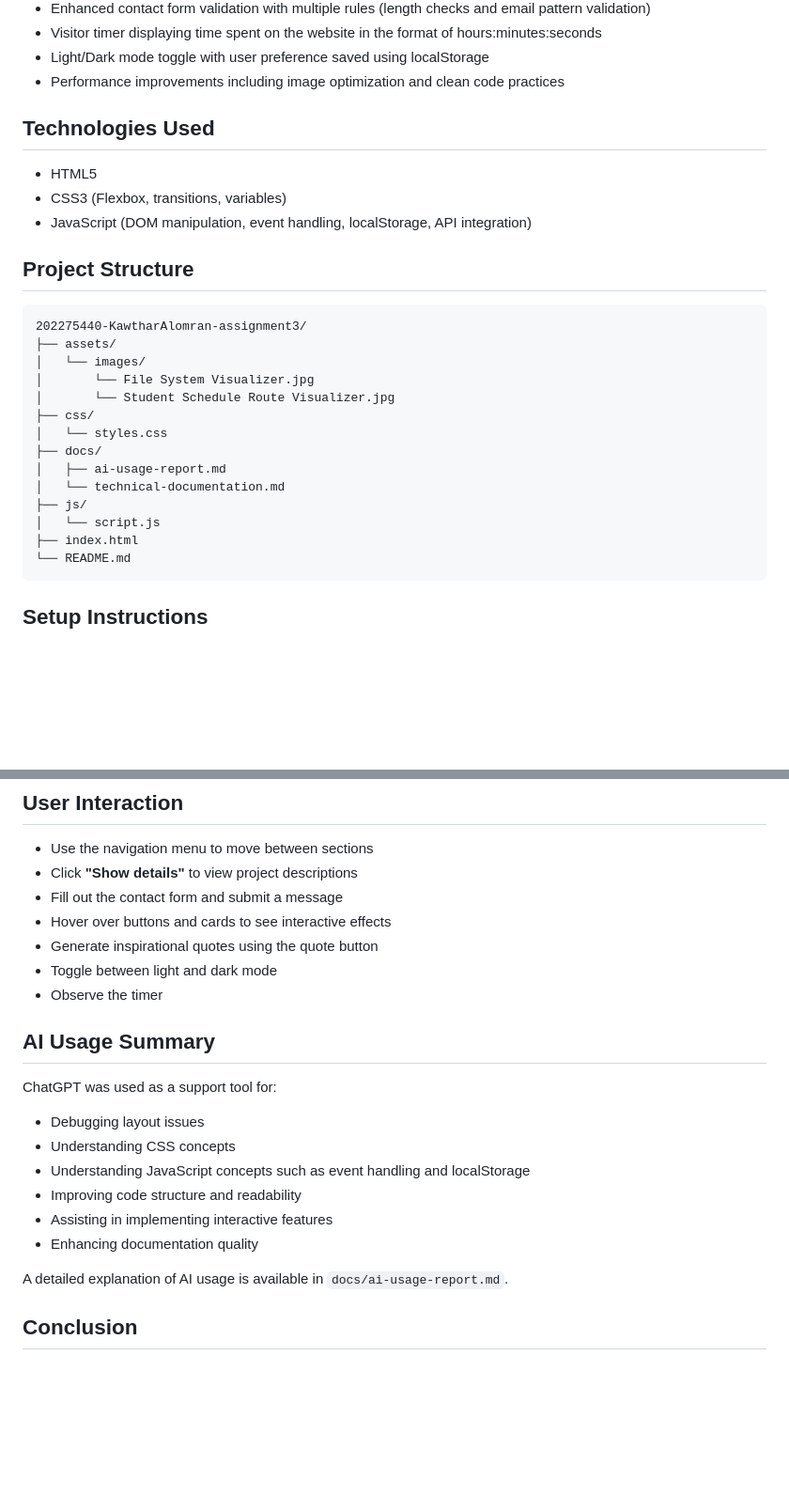
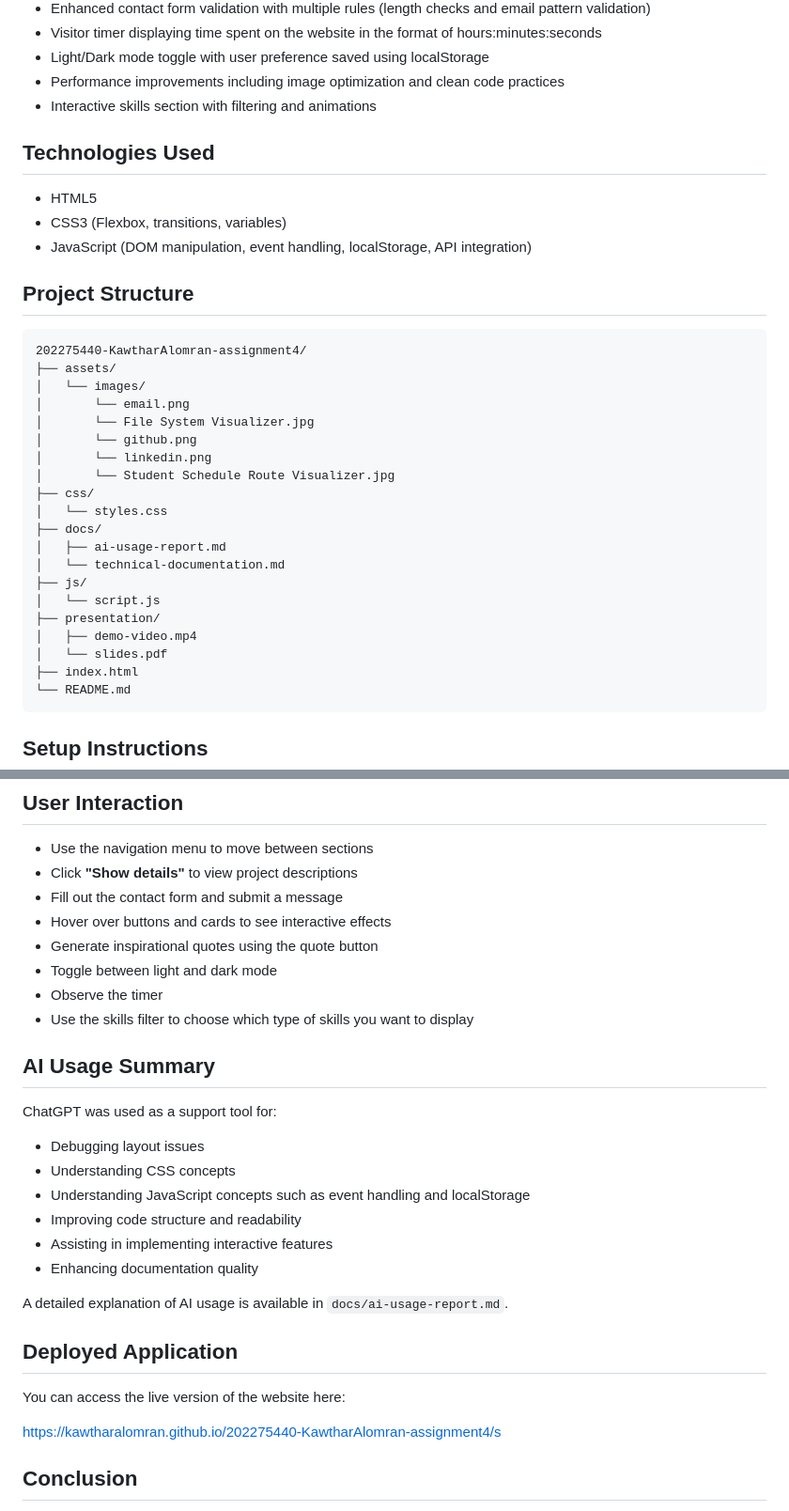
Before and after one commit to KawtharAlomran/202275440-KawtharAlomran-assignment4, a Markdown page: README.md, 2 parts joined by grey strips. Shown at 94% size. GitHub-like rendering; blank space fills up the shorter version.

````diff
--- a/README.md
+++ b/README.md
@@ -25,6 +25,7 @@ The website focuses on clean design, responsive layout, and interactive features
 - Visitor timer displaying time spent on the website in the format of hours:minutes:seconds
 - Light/Dark mode toggle with user preference saved using localStorage
 - Performance improvements including image optimization and clean code practices
+- Interactive skills section with filtering and animations
 
 ## Technologies Used
 
@@ -35,10 +36,13 @@ The website focuses on clean design, responsive layout, and interactive features
 ## Project Structure
 
 ```text
-202275440-KawtharAlomran-assignment3/
+202275440-KawtharAlomran-assignment4/
 ├── assets/
 │   └── images/
+│       └── email.png
 │       └── File System Visualizer.jpg
+│       └── github.png
+│       └── linkedin.png
 │       └── Student Schedule Route Visualizer.jpg
 ├── css/
 │   └── styles.css
@@ -47,6 +51,9 @@ The website focuses on clean design, responsive layout, and interactive features
 │   └── technical-documentation.md
 ├── js/
 │   └── script.js
+├── presentation/
+│   ├── demo-video.mp4
+│   └── slides.pdf
 ├── index.html
 └── README.md
 ```
@@ -69,6 +76,8 @@ To run the project locally:
 - Generate inspirational quotes using the quote button
 - Toggle between light and dark mode
 - Observe the timer
+- Use the skills filter to choose which type of skills you want to display
+
 
 ## AI Usage Summary
 
@@ -83,6 +92,12 @@ ChatGPT was used as a support tool for:
 
 A detailed explanation of AI usage is available in `docs/ai-usage-report.md`.
 
+## Deployed Application
+
+You can access the live version of the website here:
+
+https://kawtharalomran.github.io/202275440-KawtharAlomran-assignment4/s
+
 ## Conclusion
 
 This project demonstrates fundamental and advanced front-end development skills, including responsive design, JavaScript interactivity, user-focused design, API integration, state management, and performance optimization. It highlights the importance of usability, feedback, and clean code structure in building modern web applications.
````
